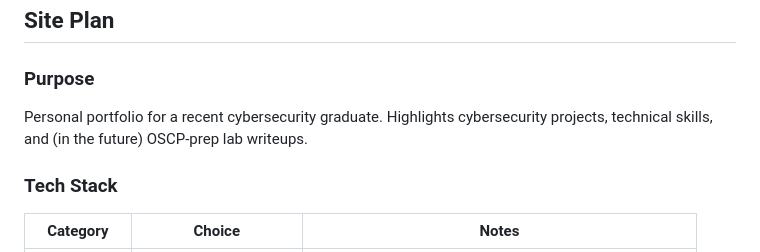
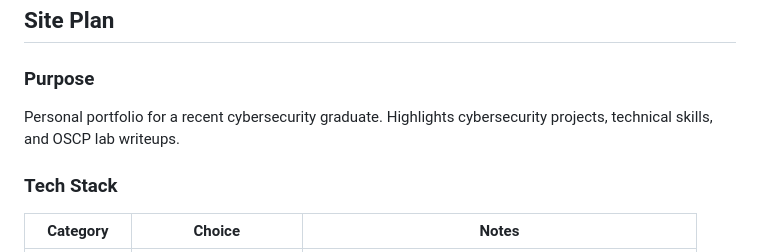
Before and after one commit to realmbs/realmbs.github.io, a Markdown page: README.md, the part around the change. Rendered like a GitHub page.

Commit message:
cleanup: README.md

```diff
--- a/README.md
+++ b/README.md
@@ -8,7 +8,7 @@ A cybersecurity portfolio and lab writeup site built with TypeScript, SCSS, and
 
 ### Purpose
 
-Personal portfolio for a recent cybersecurity graduate. Highlights cybersecurity projects, technical skills, and (in the future) OSCP-prep lab writeups.
+Personal portfolio for a recent cybersecurity graduate. Highlights cybersecurity projects, technical skills, and OSCP lab writeups.
 
 ### Tech Stack
 
```
